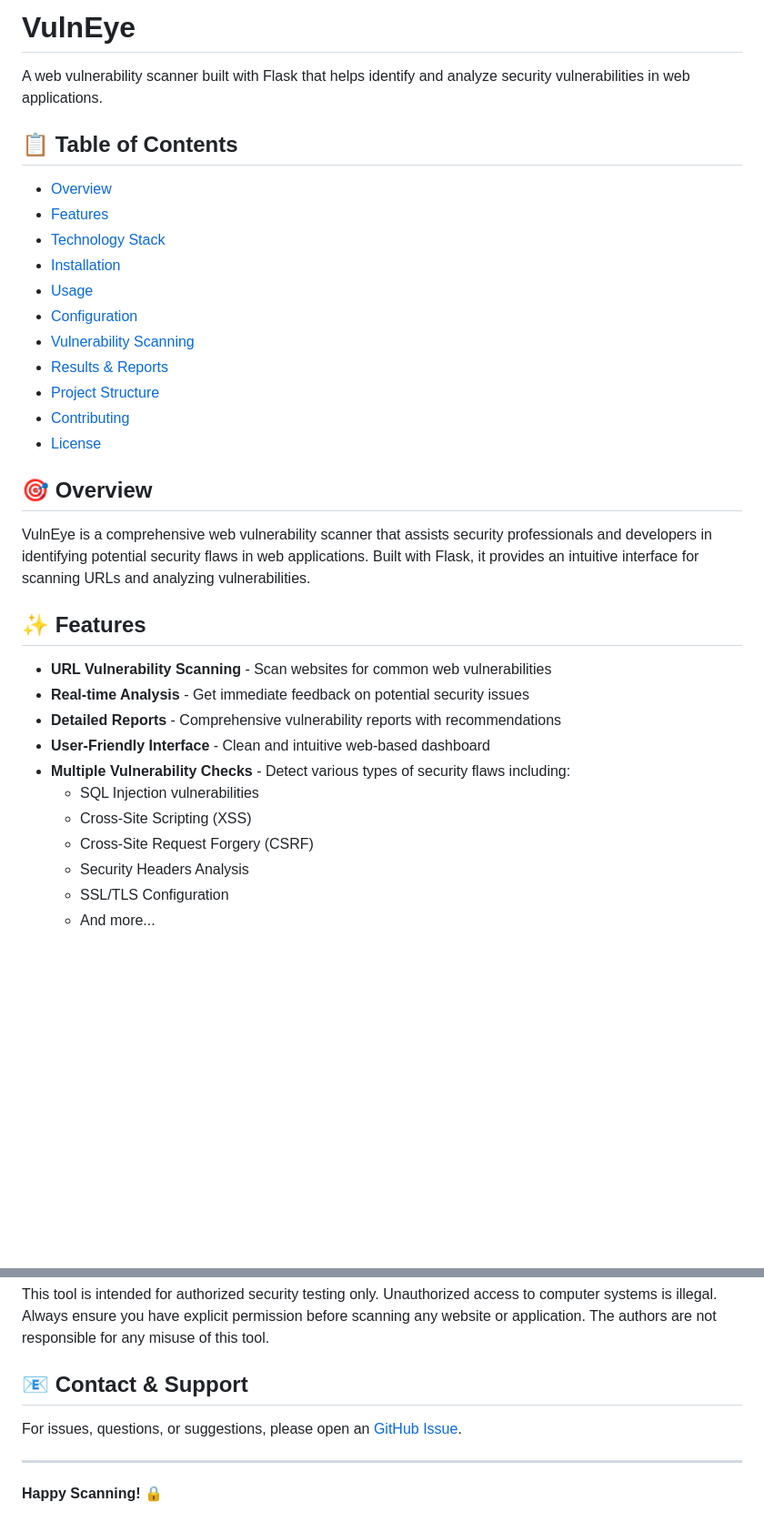
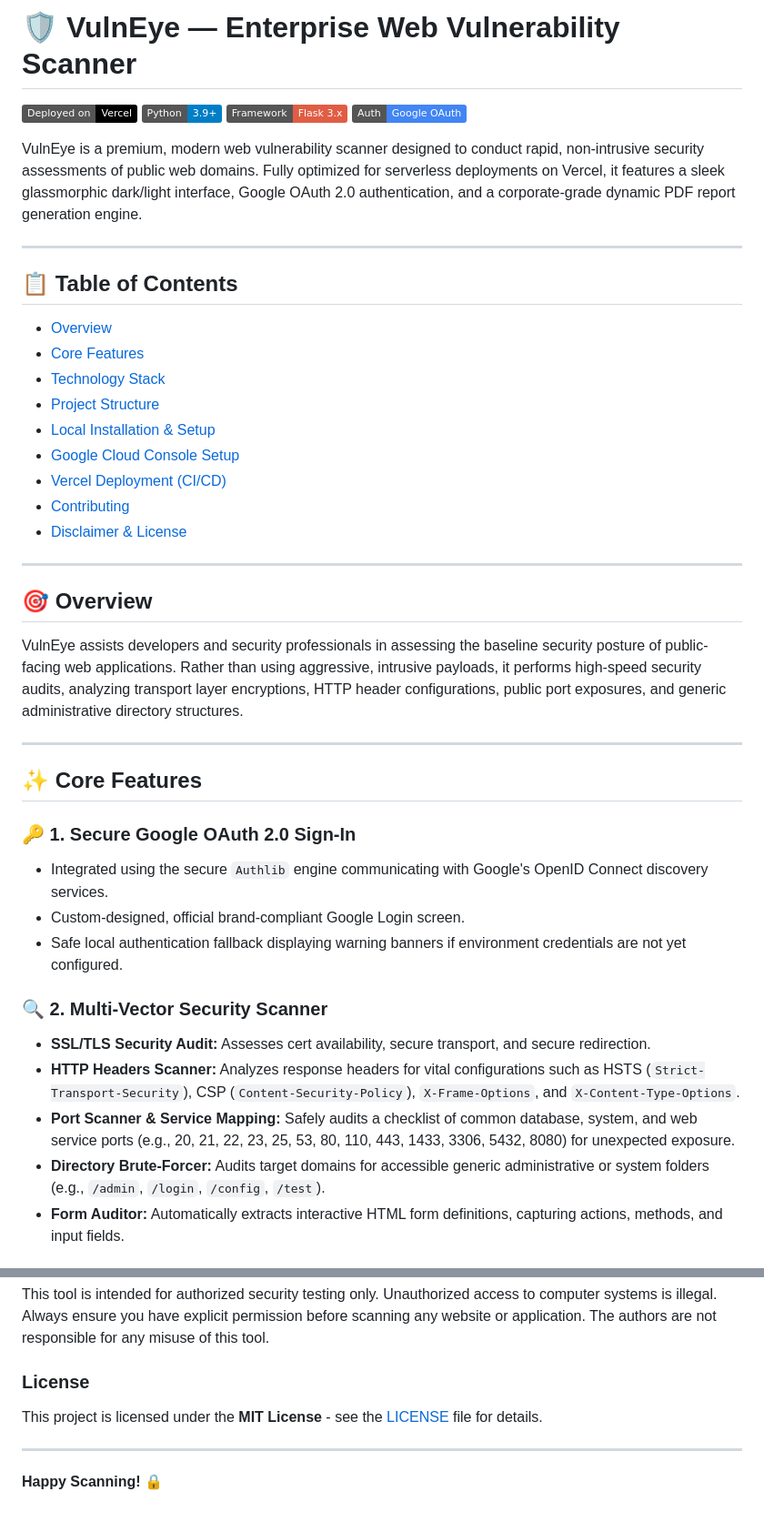
Before and after one commit to urvesh-shekhawat/VulnEye, a Markdown page: README.md, 2 parts joined by grey strips. Shown at 91% size. Drawn GitHub-style; badges without logos; blank space fills up the shorter version.

```diff
--- a/README.md
+++ b/README.md
@@ -1,35 +1,45 @@
-# VulnEye
+# 🛡️ VulnEye — Enterprise Web Vulnerability Scanner
 
-A web vulnerability scanner built with Flask that helps identify and analyze security vulnerabilities in web applications.
+[![Vercel Deployment](https://img.shields.io/badge/Deployed%20on-Vercel-black?logo=vercel&logoColor=white)](https://vercel.com)
+[![Python Version](https://img.shields.io/badge/Python-3.9%2B-blue?logo=python&logoColor=white)](https://python.org)
+[![Framework](https://img.shields.io/badge/Framework-Flask%203.x-red?logo=flask&logoColor=white)](https://flask.palletsprojects.com/)
+[![OAuth 2.0](https://img.shields.io/badge/Auth-Google%20OAuth-4285F4?logo=google&logoColor=white)](https://console.cloud.google.com/)
+
+VulnEye is a premium, modern web vulnerability scanner designed to conduct rapid, non-intrusive security assessments of public web domains. Fully optimized for serverless deployments on Vercel, it features a sleek glassmorphic dark/light interface, Google OAuth 2.0 authentication, and a corporate-grade dynamic PDF report generation engine.
+
+---
 
 ## 📋 Table of Contents
 
-- [Overview](#overview)
-- [Features](#features)
-- [Technology Stack](#technology-stack)
-- [Installation](#installation)
-- [Usage](#usage)
-- [Configuration](#configuration)
-- [Vulnerability Scanning](#vulnerability-scanning)
-- [Results & Reports](#results--reports)
-- [Project Structure](#project-structure)
-- [Contributing](#contributing)
-- [License](#license)
+- [Overview](#-overview)
+- [Core Features](#-core-features)
+- [Technology Stack](#-technology-stack)
+- [Project Structure](#-project-structure)
+- [Local Installation & Setup](#-local-installation--setup)
+- [Google Cloud Console Setup](#-google-cloud-console-setup)
+- [Vercel Deployment (CI/CD)](#-vercel-deployment-cicd)
+- [Contributing](#-contributing)
+- [Disclaimer & License](#-disclaimer--license)
+
+---
 
 ## 🎯 Overview
 
-VulnEye is a comprehensive web vulnerability scanner that assists security professionals and developers in identifying potential security flaws in web applications. Built with Flask, it provides an intuitive interface for scanning URLs and analyzing vulnerabilities.
+VulnEye assists developers and security professionals in assessing the baseline security posture of public-facing web applications. Rather than using aggressive, intrusive payloads, it performs high-speed security audits, analyzing transport layer encryptions, HTTP header configurations, public port exposures, and generic administrative directory structures.
 
-## ✨ Features
+---
 
-- **URL Vulnerability Scanning** - Scan websites for common web vulnerabilities
-- **Real-time Analysis** - Get immediate feedback on potential security issues
-- **Detailed Reports** - Comprehensive vulnerability reports with recommendations
-- **User-Friendly Interface** - Clean and intuitive web-based dashboard
-- **Multiple Vulnerability Checks** - Detect various types of security flaws including:
-  - SQL Injection vulnerabilities
-  - Cross-Site Scripting (XSS)
-  - Cross-Site Request Forgery (CSRF)
-  - Security Headers Analysis
-  - SSL/TLS Configuration
-  - And more...
+## ✨ Core Features
+
+### 🔑 1. Secure Google OAuth 2.0 Sign-In
+* Integrated using the secure `Authlib` engine communicating with Google's OpenID Connect discovery services.
+* Custom-designed, official brand-compliant Google Login screen.
+* Safe local authentication fallback displaying warning banners if environment credentials are not yet configured.
+
+### 🔍 2. Multi-Vector Security Scanner
+* **SSL/TLS Security Audit:** Assesses cert availability, secure transport, and secure redirection.
+* **HTTP Headers Scanner:** Analyzes response headers for vital configurations such as HSTS (`Strict-Transport-Security`), CSP (`Content-Security-Policy`), `X-Frame-Options`, and `X-Content-Type-Options`.
+* **Port Scanner & Service Mapping:** Safely audits a checklist of common database, system, and web service ports (e.g., 20, 21, 22, 23, 25, 53, 80, 110, 443, 1433, 3306, 5432, 8080) for unexpected exposure.
+* **Directory Brute-Forcer:** Audits target domains for accessible generic administrative or system folders (e.g., `/admin`, `/login`, `/config`, `/test`).
+* **Form Auditor:** Automatically extracts interactive HTML form definitions, capturing actions, methods, and input fields.
+
@@ -179,8 +205,7 @@ This project is licensed under the MIT License - see the LICENSE file for detail
 This tool is intended for authorized security testing only. Unauthorized access to computer systems is illegal. Always ensure you have explicit permission before scanning any website or application. The authors are not responsible for any misuse of this tool.
 
-## 📧 Contact & Support
-
-For issues, questions, or suggestions, please open an [GitHub Issue](https://github.com/urvesh-shekhawat/VulnEye/issues).
+### License
+This project is licensed under the **MIT License** - see the [LICENSE](LICENSE) file for details.
 
 ---
 
```
Also changed, not shown: other parts of README.md (+125 -109 lines).
